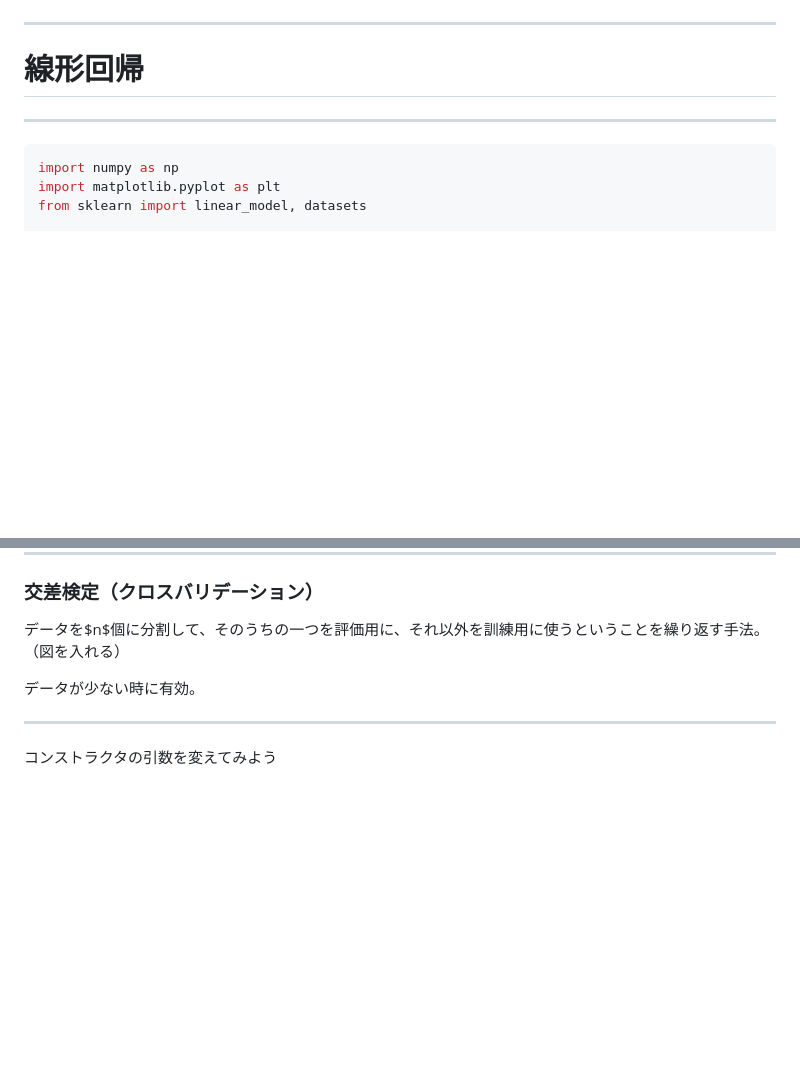
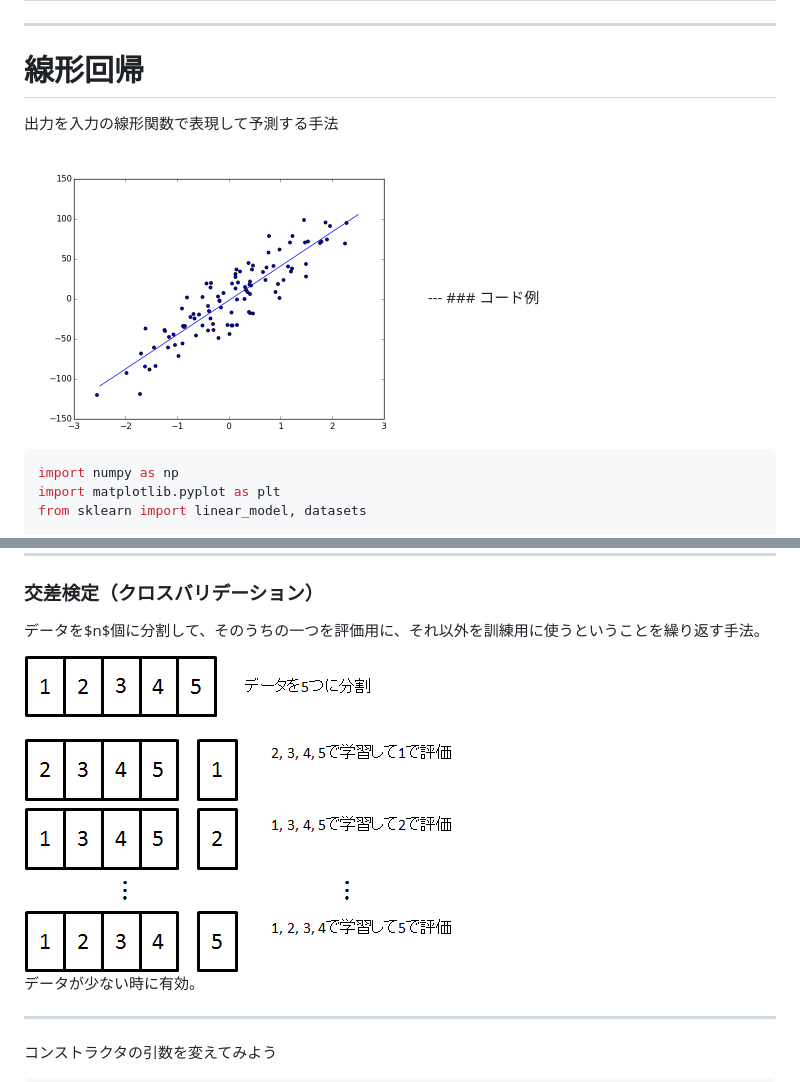
Before and after one commit to hamukazu/pyconjp2015tutorial, a Markdown page: CONTENT.md, 2 parts joined by grey strips. Drawn GitHub-style; pictures changed too: cv.png (added), fig3-1.png (added); blank space fills up the shorter version.

````diff
--- a/CONTENT.md
+++ b/CONTENT.md
@@ -457,7 +497,12 @@ class:middle,center
 ---
 # 線形回帰
 
+出力を入力の線形関数で表現して予測する手法
+
+<img src="fig3-1.png" height=300 />
 ---
+### コード例
+
 ```python
 import numpy as np
 import matplotlib.pyplot as plt
@@ -560,7 +605,8 @@ print(scores)
 ### 交差検定（クロスバリデーション）
 
 データを$n$個に分割して、そのうちの一つを評価用に、それ以外を訓練用に使うということを繰り返す手法。
-（図を入れる）
+
+<img src="cv.png"/>
 
 データが少ない時に有効。
 
````
Also changed, not shown: other parts of CONTENT.md (+43 -3 lines).
